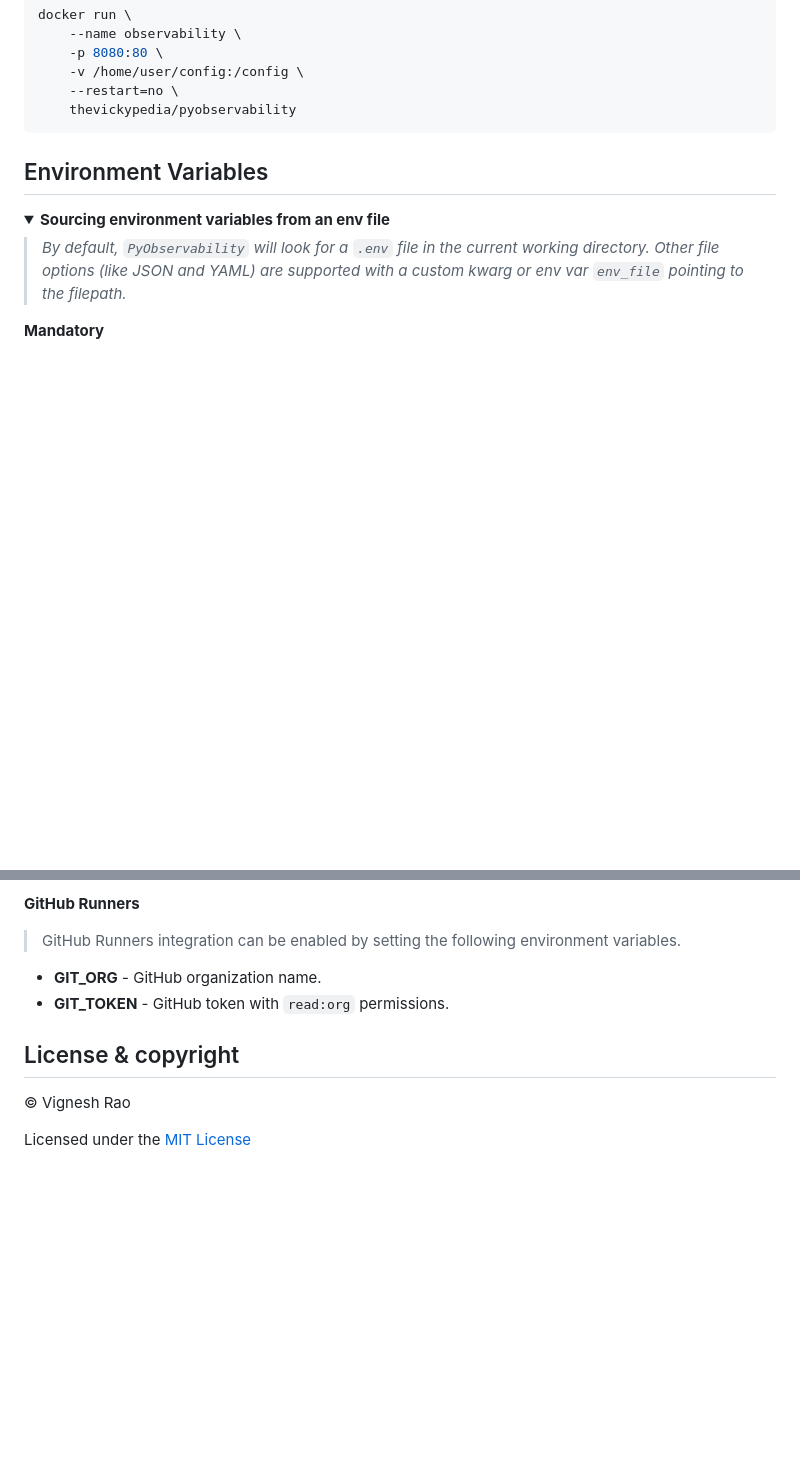
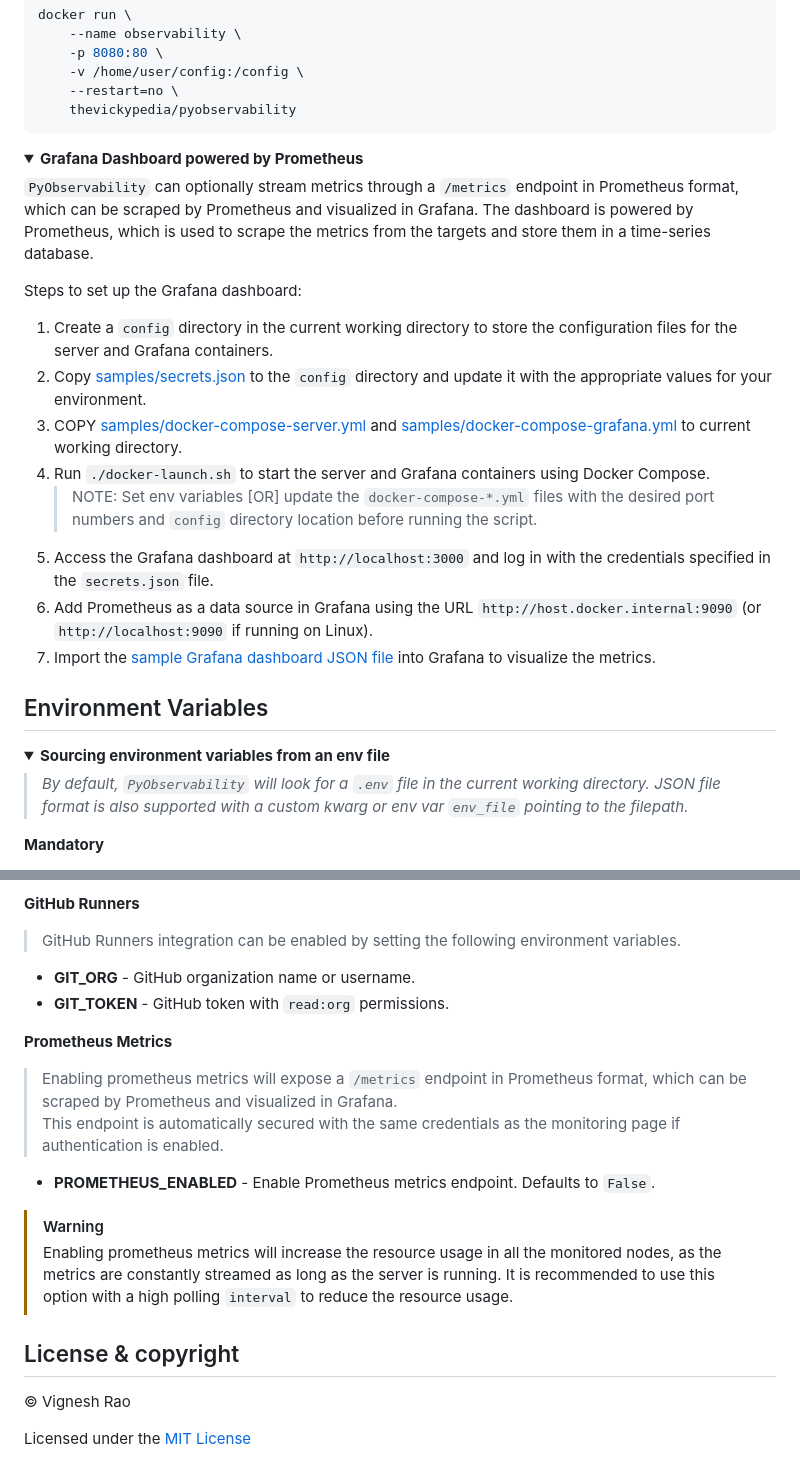
Before and after one commit to thevickypedia/PyObservability, a Markdown page: README.md, 2 parts joined by grey strips. GitHub-like rendering; folded sections open; blank space fills up the shorter version.

Commit message:
docs: Update README.md

````diff
--- a/README.md
+++ b/README.md
@@ -55,13 +55,30 @@ docker run \
     thevickypedia/pyobservability
 ```
 
+<details>
+<summary><strong>Grafana Dashboard powered by Prometheus</strong></summary>
+
+``PyObservability`` can optionally stream metrics through a `/metrics` endpoint in Prometheus format, which can be scraped by Prometheus and visualized in Grafana.
+The dashboard is powered by Prometheus, which is used to scrape the metrics from the targets and store them in a time-series database.
+
+Steps to set up the Grafana dashboard:
+1. Create a `config` directory in the current working directory to store the configuration files for the server and Grafana containers.
+2. Copy [samples/secrets.json] to the `config` directory and update it with the appropriate values for your environment.
+3. COPY [samples/docker-compose-server.yml] and [samples/docker-compose-grafana.yml] to current working directory.
+4. Run `./docker-launch.sh` to start the server and Grafana containers using Docker Compose.
+   > NOTE: Set env variables [OR] update the `docker-compose-*.yml` files with the desired port numbers and `config` directory location before running the script.
+5. Access the Grafana dashboard at `http://localhost:3000` and log in with the credentials specified in the `secrets.json` file.
+6. Add Prometheus as a data source in Grafana using the URL `http://host.docker.internal:9090` (or `http://localhost:9090` if running on Linux).
+7. Import the [sample Grafana dashboard JSON file](samples/dashboard.json) into Grafana to visualize the metrics.
+</details>
+
 ## Environment Variables
 
 <details>
 <summary><strong>Sourcing environment variables from an env file</strong></summary>
 
 > _By default, `PyObservability` will look for a `.env` file in the current working directory._
-> _Other file options (like JSON and YAML) are supported with a custom kwarg or env var `env_file` pointing to the filepath._
+> _JSON file format is also supported with a custom kwarg or env var `env_file` pointing to the filepath._
 </details>
 
 **Mandatory**
@@ -94,8 +111,17 @@ docker run \
 
 **GitHub Runners**
 > GitHub Runners integration can be enabled by setting the following environment variables.
-- **GIT_ORG** - GitHub organization name.
+- **GIT_ORG** - GitHub organization name or username.
 - **GIT_TOKEN** - GitHub token with `read:org` permissions.
+
+**Prometheus Metrics**
+> Enabling prometheus metrics will expose a `/metrics` endpoint in Prometheus format, which can be scraped by Prometheus and visualized in Grafana.<br>
+> This endpoint is automatically secured with the same credentials as the monitoring page if authentication is enabled.
+- **PROMETHEUS_ENABLED** - Enable Prometheus metrics endpoint. Defaults to `False`.
+
+> [!WARNING]
+> Enabling prometheus metrics will increase the resource usage in all the monitored nodes, as the metrics are constantly streamed as long as the server is running.
+> It is recommended to use this option with a high polling ``interval`` to reduce the resource usage.
 
 ## License & copyright
 
````
Also changed, not shown: other parts of README.md (+3 -0 lines).
